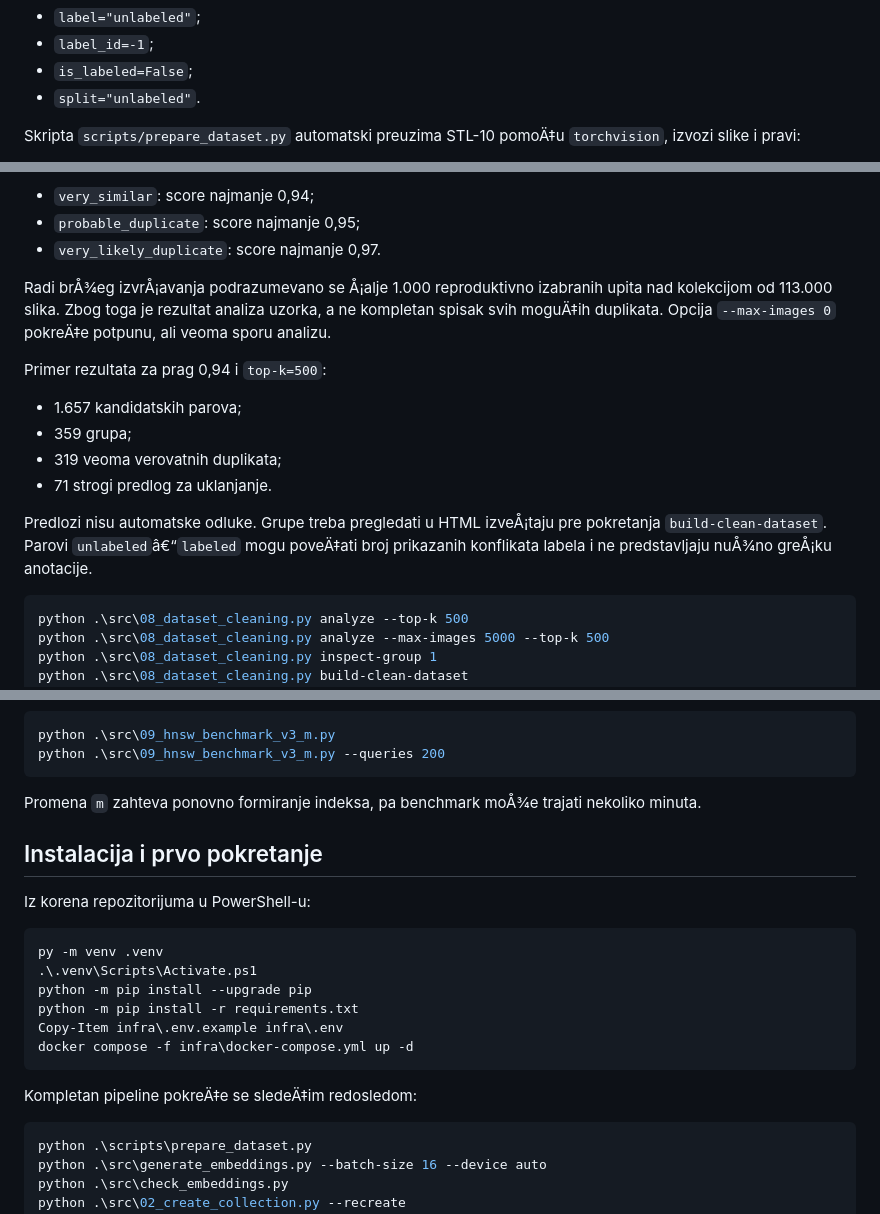
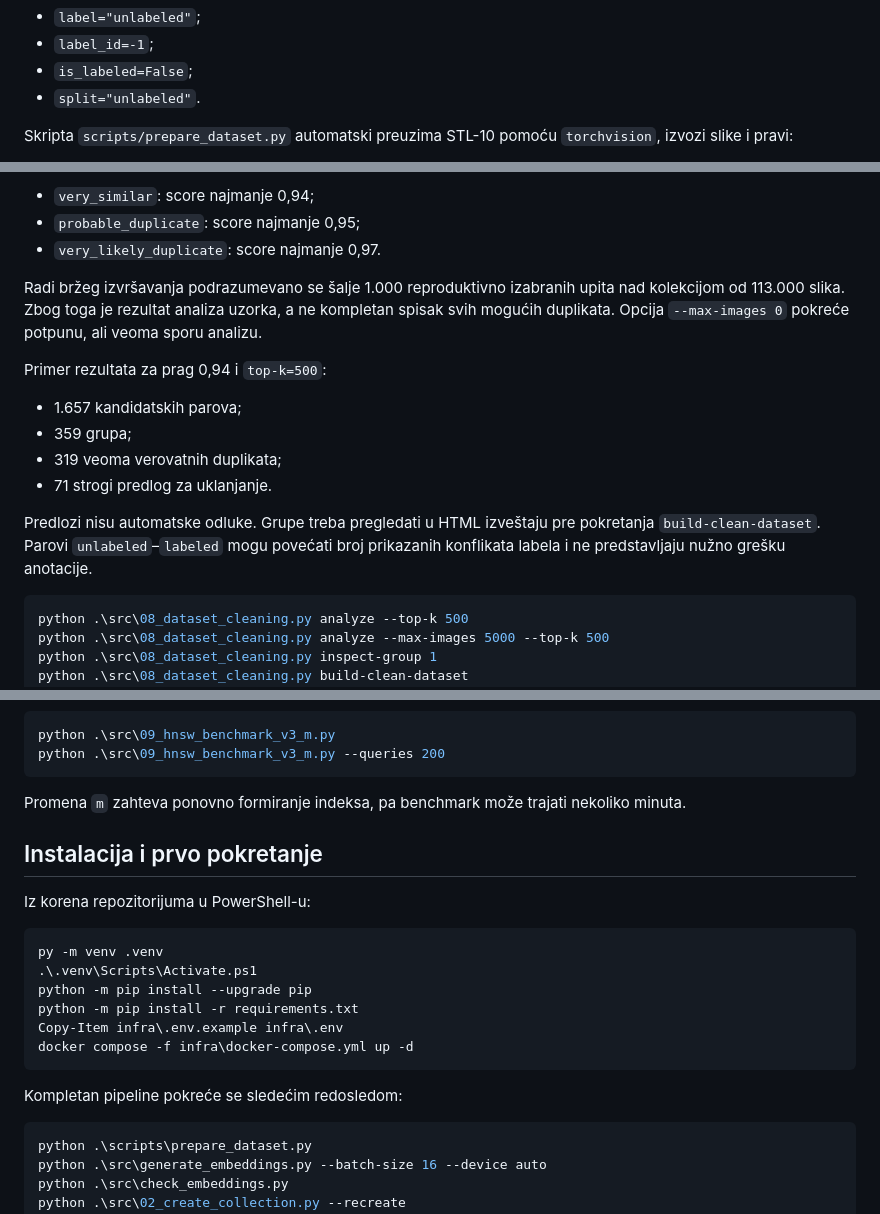
Before and after one commit to tomislav-manojlovic/vector-database-project, a Markdown page: README.md, 3 parts joined by grey strips. GitHub-like rendering.

````diff
--- a/README.md
+++ b/README.md
@@ -32,5 +32,5 @@
 - `is_labeled=False`;
 - `split="unlabeled"`.
 
-Skripta `scripts/prepare_dataset.py` automatski preuzima STL-10 pomoÄ‡u `torchvision`, izvozi slike i pravi:
+Skripta `scripts/prepare_dataset.py` automatski preuzima STL-10 pomoću `torchvision`, izvozi slike i pravi:
 
@@ -151,7 +151,7 @@
 - `probable_duplicate`: score najmanje 0,95;
 - `very_likely_duplicate`: score najmanje 0,97.
 
-Radi brÅ¾eg izvrÅ¡avanja podrazumevano se Å¡alje 1.000 reproduktivno izabranih upita nad kolekcijom od 113.000 slika. Zbog toga je rezultat analiza uzorka, a ne kompletan spisak svih moguÄ‡ih duplikata. Opcija `--max-images 0` pokreÄ‡e potpunu, ali veoma sporu analizu.
+Radi bržeg izvršavanja podrazumevano se šalje 1.000 reproduktivno izabranih upita nad kolekcijom od 113.000 slika. Zbog toga je rezultat analiza uzorka, a ne kompletan spisak svih mogućih duplikata. Opcija `--max-images 0` pokreće potpunu, ali veoma sporu analizu.
 
 Primer rezultata za prag 0,94 i `top-k=500`:
 
@@ -160,7 +160,7 @@ Primer rezultata za prag 0,94 i `top-k=500`:
 - 319 veoma verovatnih duplikata;
 - 71 strogi predlog za uklanjanje.
 
-Predlozi nisu automatske odluke. Grupe treba pregledati u HTML izveÅ¡taju pre pokretanja `build-clean-dataset`. Parovi `unlabeled`â€“`labeled` mogu poveÄ‡ati broj prikazanih konflikata labela i ne predstavljaju nuÅ¾no greÅ¡ku anotacije.
+Predlozi nisu automatske odluke. Grupe treba pregledati u HTML izveštaju pre pokretanja `build-clean-dataset`. Parovi `unlabeled`–`labeled` mogu povećati broj prikazanih konflikata labela i ne predstavljaju nužno grešku anotacije.
 
 ```powershell
 python .\src\08_dataset_cleaning.py analyze --top-k 500
@@ -203,7 +203,7 @@ python .\src\09_hnsw_benchmark_v3_m.py
 python .\src\09_hnsw_benchmark_v3_m.py --queries 200
 ```
 
-Promena `m` zahteva ponovno formiranje indeksa, pa benchmark moÅ¾e trajati nekoliko minuta.
+Promena `m` zahteva ponovno formiranje indeksa, pa benchmark može trajati nekoliko minuta.
 
 ## Instalacija i prvo pokretanje
 
@@ -218,7 +218,7 @@ Copy-Item infra\.env.example infra\.env
 docker compose -f infra\docker-compose.yml up -d
 ```
 
-Kompletan pipeline pokreÄ‡e se sledeÄ‡im redosledom:
+Kompletan pipeline pokreće se sledećim redosledom:
 
 ```powershell
 python .\scripts\prepare_dataset.py
````
Also changed, not shown: other parts of README.md (+56 -56 lines).
